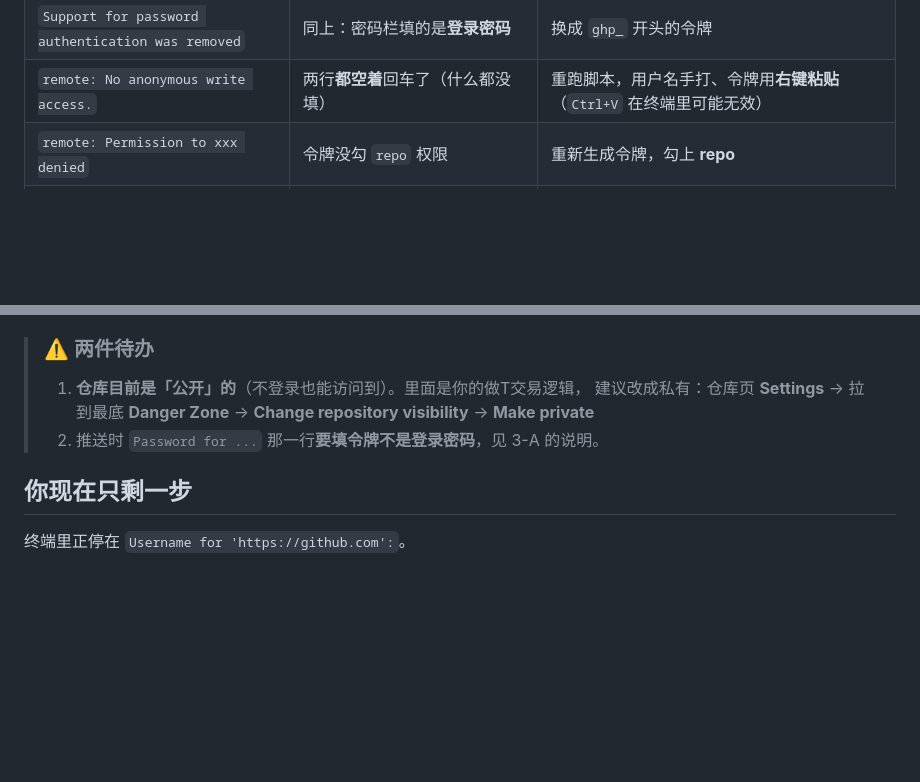
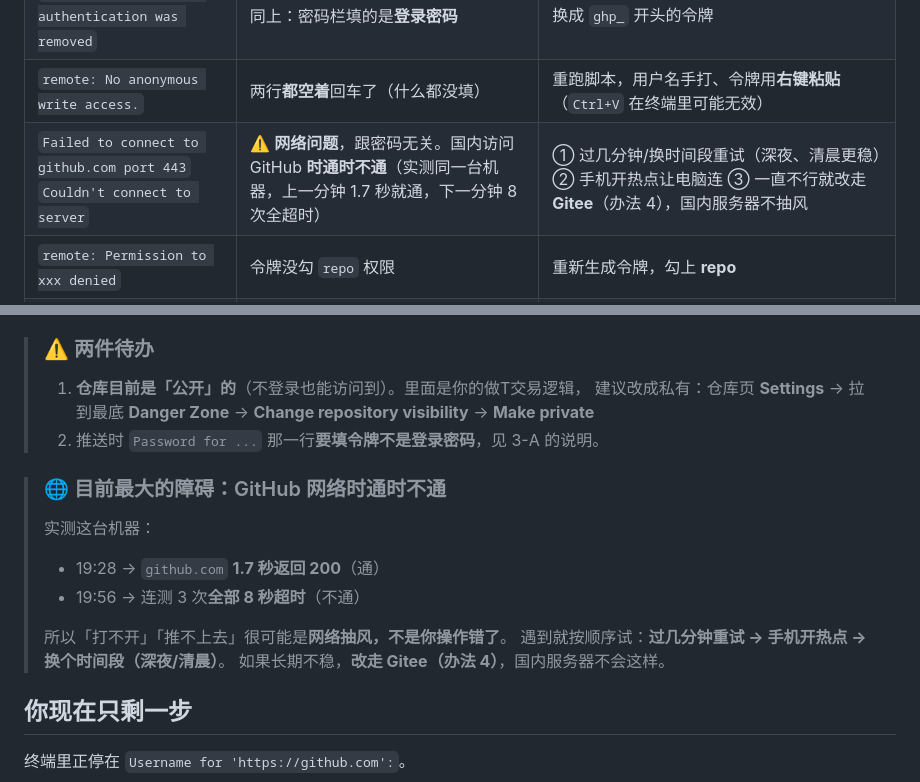
Before and after one commit to laoxiong19830816/zuot-app, a Markdown page: 代码检查操作手册.md, 2 parts joined by grey strips. Rendered like a GitHub page; blank space fills up the shorter version.

Commit message:
fix(push-script): 推送前预检连通性，失败时自动区分网络问题与凭据问题；手册补网络抽风排查

```diff
--- a/代码检查操作手册.md
+++ b/代码检查操作手册.md
@@ -415,6 +415,7 @@ flutter run              # 连上手机真机跑起来
 | `Authentication failed` | 没登录 / 用了普通密码 | GitHub 不认密码，要输 Personal Access Token（见 3-A 的说明） |
 | `Support for password authentication was removed` | 同上：密码栏填的是**登录密码** | 换成 `ghp_` 开头的令牌 |
 | `remote: No anonymous write access.` | 两行**都空着**回车了（什么都没填） | 重跑脚本，用户名手打、令牌用**右键粘贴**（`Ctrl+V` 在终端里可能无效） |
+| `Failed to connect to github.com port 443`<br>`Couldn't connect to server` | ⚠️ **网络问题**，跟密码无关。国内访问 GitHub **时通时不通**（实测同一台机器，上一分钟 1.7 秒就通，下一分钟 8 次全超时） | ① 过几分钟/换时间段重试（深夜、清晨更稳）② 手机开热点让电脑连 ③ 一直不行就改走 **Gitee**（办法 4），国内服务器不抽风 |
 | `remote: Permission to xxx denied` | 令牌没勾 `repo` 权限 | 重新生成令牌，勾上 **repo** |
 | `repository not found` / `could not read Username` | 仓库没建，或地址拼错 | 去仓库页面点绿色「Code」按钮重新复制 HTTPS 地址 |
 | 密码栏打完字**屏幕上什么都不显示** | 不是报错，是终端不回显密码 | 正常，粘完直接回车 |
@@ -576,6 +577,15 @@ sh scripts/push-github.sh https://gitee.com/xxxx/zuot-app.git
 >    → **Change repository visibility** → **Make private**
 > 2. 推送时 `Password for ...` 那一行**要填令牌不是登录密码**，见 3-A 的说明。
 
+> ### 🌐 目前最大的障碍：GitHub 网络时通时不通
+> 实测这台机器：
+> - 19:28 → `github.com` **1.7 秒返回 200**（通）
+> - 19:56 → 连测 3 次**全部 8 秒超时**（不通）
+>
+> 所以「打不开」「推不上去」很可能是**网络抽风，不是你操作错了**。
+> 遇到就按顺序试：**过几分钟重试 → 手机开热点 → 换个时间段（深夜/清晨）**。
+> 如果长期不稳，**改走 Gitee（办法 4）**，国内服务器不会这样。
+
 ## 你现在只剩一步
 
 终端里正停在 `Username for 'https://github.com':`。
```
